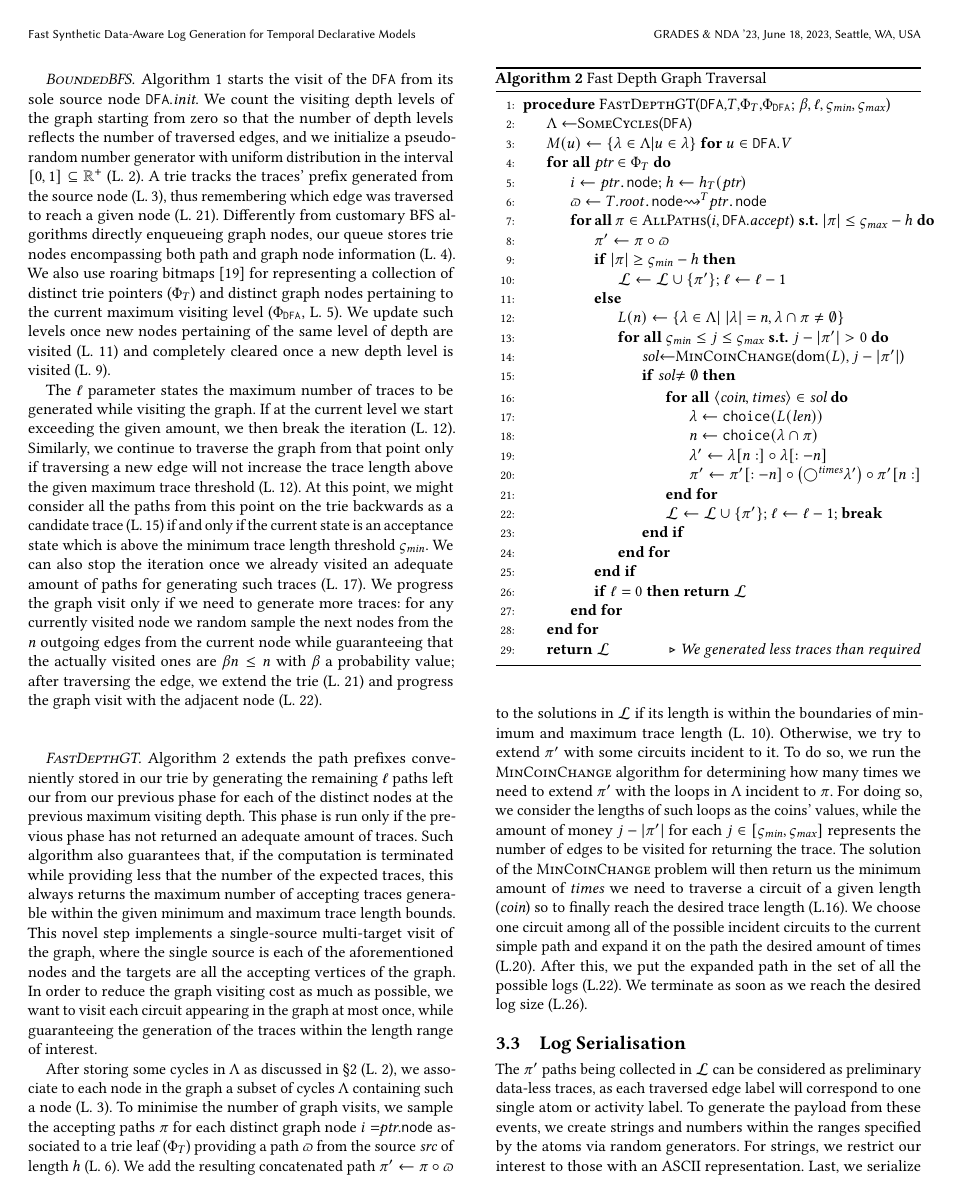
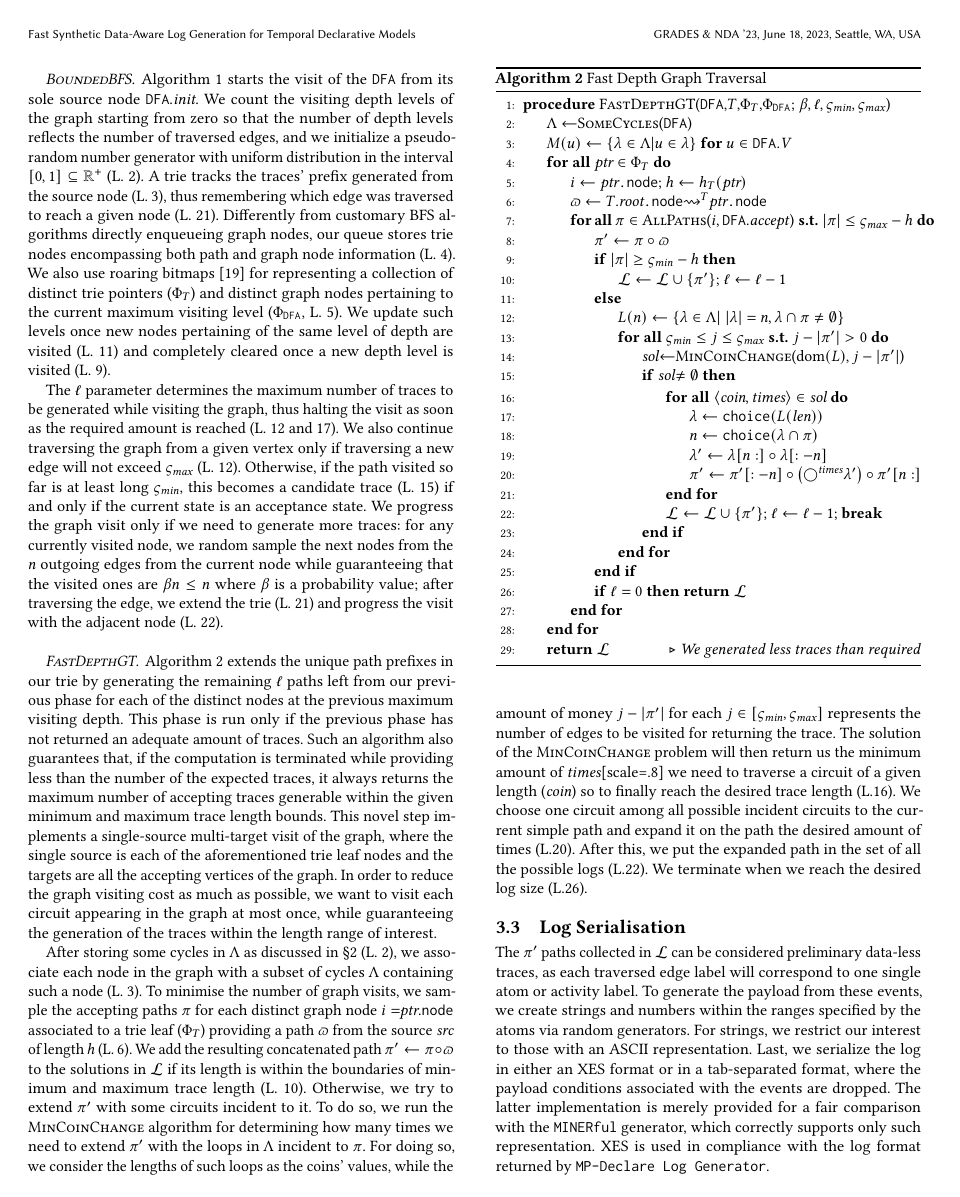
Before and after one commit to gyankos/gradesnda23, a LaTeX paper (GRADES-NDA23.tex): page 5 of 8. Compiled offline with pdfLaTeX.

Commit message:
ell paragraph

```diff
--- a/GRADES-NDA23.tex
+++ b/GRADES-NDA23.tex
@@ -444,7 +444,7 @@ efficiently generate a single automaton accepting the strings that are jointly a
 
 Algorithm \ref{algo:bbfs} starts the visit of the \texttt{DFA} from its sole source node \texttt{DFA}.\textit{init}. We count the visiting depth levels of the graph starting from zero so that the number of depth levels reflects the number of traversed edges, and we initialize a pseudo-random number generator with uniform distribution in the interval $[0,1 ]\subseteq\mathbb{R}^+$ (L. \ref{loc:bfsinit}). A trie tracks the traces' prefix  generated from the source node (L. \ref{loc:trie}), thus remembering which edge was traversed to reach a given node (L. \ref{loc:addchild}). Differently from customary BFS algorithms directly enqueueing graph nodes, our queue  stores trie nodes encompassing both path and graph node information (L. \ref{loc:justroot}). We also use roaring bitmaps \cite{WangLPS17} for representing a collection of distinct trie pointers ($\Phi_T$) and distinct graph nodes pertaining to the current maximum visiting level ($\Phi_\texttt{DFA}$, L. \ref{loc:levelnodes}). We update such levels once new nodes pertaining of the same level of depth are visited (L. \ref{loc:bfsupd}) and completely cleared once a new depth level is visited (L. \ref{loc:bfsclear}).
 
-The $\ell$ parameter states the maximum number of traces to be generated while visiting the graph. If at the current level we start exceeding the given amount, we then break the iteration (L. \ref{loc:bfsthenbreak}). Similarly, we continue to traverse the graph from that point only if traversing a new edge will not increase the trace length above the given maximum trace threshold (L. \ref{loc:bfsthenbreak}). At this point, we might consider all the paths from this point on the trie backwards as a candidate trace (L. \ref{loc:newdata}) if and only if the current state is an acceptance state which is above the minimum trace length threshold $\smin$. We can also stop the iteration once we already visited an adequate amount of paths for generating such traces (L. \ref{loc:bfsbreakcongruo}). We progress the graph visit only if we need to generate more traces: for any currently visited node we random sample the next nodes from the $n$ outgoing edges from the current node while guaranteeing that the actually visited ones are $\beta n\leq n$ with $\beta$ a probability value; after traversing the edge, we extend the trie (L. \ref{loc:addchild}) and progress the graph visit with the adjacent node (L. \ref{loc:bfsnext}).
+The $\ell$ parameter determines the maximum number of traces to be generated while visiting the graph, thus halting the visit as soon as the required amount is reached (L. \ref{loc:bfsthenbreak} and \ref{loc:bfsbreakcongruo}). We also continue traversing the graph from a given vertex only if traversing a new edge will not exceed $\smax$ (L. \ref{loc:bfsthenbreak}). Otherwise, if the path visited so far is at least long $\smin$, this becomes a candidate trace (L. \ref{loc:newdata}) if and only if the current state is an acceptance state. We progress the graph visit only if we need to generate more traces: for any currently visited node, we random sample the next nodes from the $n$ outgoing edges from the current node while guaranteeing that the visited ones are $\beta n\leq n$ where $\beta$ is a probability value; after traversing the edge, we extend the trie (L. \ref{loc:addchild}) and progress the visit with the adjacent node (L. \ref{loc:bfsnext}).
 
 
 %As a \texttt{DFA} guarantees the absence of more than one outgoing edge from the same node with the same label, by guaranteeing that any traversal algorithm will visit each edge at most once each time a vertex is met will guarantee to generate distinct labels out of each node. Therefore, our bounded BFS visit also guarantees the generation of distinct prefixes within the same prefix length, thus resolving into the generation of distinct traces. Given the size of the alphabet $|\Sigma|$ as the maximum possible branching factor of the graph, in the worst case scenario this algorithm runs in $\sum_{d=1}^h|\Sigma|^d$ which is in $O(|\Sigma|^h)$ time; given $h$ the deepest level of the visit for which the algorithm generates $\ell$ unique prefixes, thus $|\Sigma|^h=\ell$, we state that this first phase runs in linear time with respect to the expected log size $\ell$ to be returned, $\mathcal{L}$. Therefore, we can state that this phase reaches the algorithmic optimality, as the time required to visit the graph matches the number of the traces to be generated regardless of their final length.
@@ -458,9 +458,9 @@ The $\ell$ parameter states the maximum number of traces to be generated while v
 
 
 
-\paragraph*{\textsc{FastDepthGT}}    Algorithm \ref{algo:fdgt} extends the path prefixes conveniently stored in our trie by generating the remaining $\ell$ paths left our from our previous phase for each of the distinct nodes at the previous maximum visiting depth.
-This phase  is run only if the previous phase has not returned an adequate amount of traces. Such algorithm also guarantees that, if the computation is terminated while providing less that the number of the expected traces, this always returns the maximum number of accepting traces generable within the given minimum and maximum trace length bounds.
- This novel step implements a single-source multi-target visit of the graph, where the single source is each of the aforementioned nodes and the targets are all the accepting vertices of the graph. In order to reduce the graph visiting cost as much as possible, we want to visit each circuit appearing in the graph at most once, while guaranteeing the generation of the traces within the length range of interest.
+\paragraph*{\textsc{FastDepthGT}}    Algorithm \ref{algo:fdgt} extends the unique path prefixes in our trie by generating the remaining $\ell$ paths left from our previous phase for each of the distinct nodes at the previous maximum visiting depth.
+This phase  is run only if the previous phase has not returned an adequate amount of traces. Such an algorithm also guarantees that, if the computation is terminated while providing less than the number of the expected traces, it always returns the maximum number of accepting traces generable within the given minimum and maximum trace length bounds.
+ This novel step implements a single-source multi-target visit of the graph, where the single source is each of the aforementioned trie leaf nodes and the targets are all the accepting vertices of the graph. In order to reduce the graph visiting cost as much as possible, we want to visit each circuit appearing in the graph at most once, while guaranteeing the generation of the traces within the length range of interest.
 
 
 \begin{algorithm}[!t]
@@ -498,7 +498,7 @@ This phase  is run only if the previous phase has not returned an adequate amoun
 \end{algorithmic}
  \caption{Fast Depth Graph Traversal}\label{algo:fdgt}
 \end{algorithm}
-After storing some cycles in $\Lambda$ as discussed in \S\ref{sec:RW} (L. \ref{sec:somecycle}), we associate to each node in the graph a subset of cycles $\Lambda$ containing such a node (L. \ref{loc:subset}). To minimise the number of graph visits, we sample the accepting paths $\pi$ for each distinct graph node $i=$\textit{ptr}.\texttt{node} associated to a trie leaf ($\Phi_T$) providing a path $\varpi$ from the source \textit{src} of length $h$ (L. \ref{loc:varpidef}). We add the resulting  concatenated path $\pi'\gets\pi\circ\varpi$ to the solutions in $\mathcal{L}$ if its length is within the boundaries of minimum and maximum trace length (L. \ref{loc:retinbound}). Otherwise, we try to extend $\pi'$ with some circuits incident to it. To do so, we run the \textsc{MinCoinChange} algorithm for determining how many times we need to extend $\pi'$ with the loops in $\Lambda$ incident to $\pi$. For doing so, we consider the lengths of such loops as the coins' values, while the amount of money $j-|\pi'|$  for each $j\in [\smin,\smax]$ represents the number of edges to be visited for returning the trace. The solution of the \textsc{MinCoinChange} problem will then return us the minimum amount of \textit{times} we need to traverse a circuit of a given length (\textit{coin}) so to finally reach the desired trace length (L.\ref{loc:EachSolLine}). We choose one circuit among all of the possible incident circuits to the current simple path and expand it on the path the desired amount of times (L.\ref{loc:expansion}). After this, we put the expanded path in the set of all the possible logs (L.\ref{loc:newtracegen}). We terminate as soon as we reach the desired log size (L.\ref{loc:sectermcond}).
+After storing some cycles in $\Lambda$ as discussed in \S\ref{sec:RW} (L. \ref{sec:somecycle}), we associate each node in the graph with a subset of cycles $\Lambda$ containing such a node (L. \ref{loc:subset}). To minimise the number of graph visits, we sample the accepting paths $\pi$ for each distinct graph node $i=$\textit{ptr}.\texttt{node} associated to a trie leaf ($\Phi_T$) providing a path $\varpi$ from the source \textit{src} of length $h$ (L. \ref{loc:varpidef}). We add the resulting  concatenated path $\pi'\gets\pi\circ\varpi$ to the solutions in $\mathcal{L}$ if its length is within the boundaries of minimum and maximum trace length (L. \ref{loc:retinbound}). Otherwise, we try to extend $\pi'$ with some circuits incident to it. To do so, we run the \textsc{MinCoinChange} algorithm for determining how many times we need to extend $\pi'$ with the loops in $\Lambda$ incident to $\pi$. For doing so, we consider the lengths of such loops as the coins' values, while the amount of money $j-|\pi'|$  for each $j\in [\smin,\smax]$ represents the number of edges to be visited for returning the trace. The solution of the \textsc{MinCoinChange} problem will then return us the minimum amount of \textit{times}[scale=.8] we need to traverse a circuit of a given length (\textit{coin}) so to finally reach the desired trace length (L.\ref{loc:EachSolLine}). We choose one circuit among all possible incident circuits to the current simple path and expand it on the path the desired amount of times (L.\ref{loc:expansion}). After this, we put the expanded path in the set of all the possible logs (L.\ref{loc:newtracegen}). We terminate when we reach the desired log size (L.\ref{loc:sectermcond}).
 
 
 %As the \textsc{MinCoinChange} problem has a time complexity of $O(nv)$ for $n$ coins when the value to give the rest is $v$, given that in the worst case scenario  simple paths have length $|V|-\ell$ and circuits have a length of at most $|V|$, its time complexity such algorithm over such graphs is at most quadratic in the size of the nodes. In the worst case scenario, such algorithm is also run at most $\varsigma_\textit{max}-\varsigma_\textit{min}$ times. Despite the number of all the possible simple paths in a graph is at most $|V|!$, the algorithm ensures that we stop the iteration as soon as we find $\ell$ paths. As each DFA generated by the declarative clause guarantees that there exists at least one circuit of length one for each simple path, we can then freely assume that under our specific assumptions the algorithm will run in at most a number of polynomial steps on the size of the output as it will have a time complexity of $O( |V|^2 \ell (\varsigma_\textit{max}-\varsigma_\textit{min}))$.
@@ -506,7 +506,7 @@ After storing some cycles in $\Lambda$ as discussed in \S\ref{sec:RW} (L. \ref{s
 
 
 \subsection{Log Serialisation}\label{sec:loggen}
-The $\pi'$ paths being collected in $\mathcal{L}$ can be considered as preliminary data-less traces, as each traversed edge label will correspond to one single atom or activity label.
+The $\pi'$ paths collected in $\mathcal{L}$ can be considered preliminary data-less traces, as each traversed edge label will correspond to one single atom or activity label.
 %At this stage, the log being generated is dataless, where each event is only remarked by its activity label that, at this stage, only represents an atom (i.e., the activity label and data condition) that an event should satisfy.
 To generate the payload from these events, we create strings and numbers within the ranges specified by the atoms via random generators. For strings, we restrict our interest to those with an ASCII representation. Last, we serialize the log in either an XES format or in a tab-separated format, where the payload conditions associated with the events are dropped. The latter implementation is merely provided for a fair comparison with the \texttt{MINERful} generator, which correctly supports only such representation. XES is used in compliance with the log format returned by \texttt{MP-Declare Log Generator}.
 
```
Also changed, not shown: GRADES-NDA23.tex (6 more changed lines).
